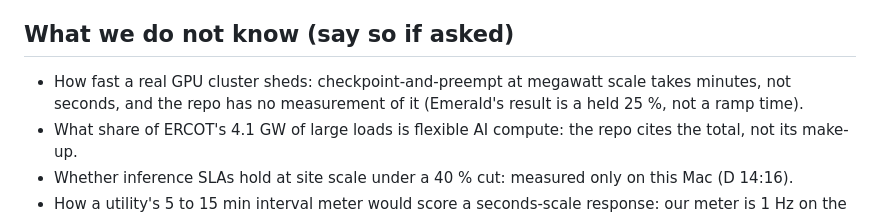
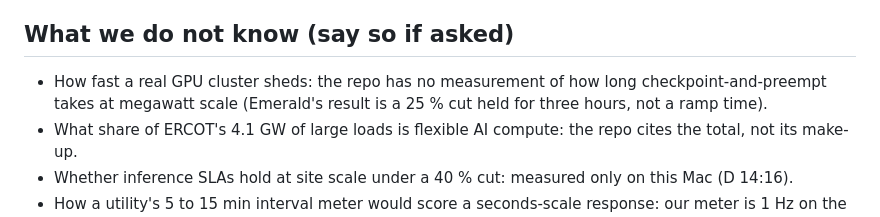
Before and after one commit to AryenP/griddy, a Markdown page: team/review/judge-answer-40pct.md, the part around the change. Drawn GitHub-style.

Commit message:
K21: the ramp-time unknown stated without an unsourced claim

```diff
--- a/team/review/judge-answer-40pct.md
+++ b/team/review/judge-answer-40pct.md
@@ -37,8 +37,8 @@ Suggestion for README.md "Impact" and docs/devpost.md: keep 40 % (it is what the
 Emerald AI's measured 25 %, about 1,000 MW and 230,000 people", so the headline has a field-tested anchor.
 
 ## What we do not know (say so if asked)
-- How fast a real GPU cluster sheds: checkpoint-and-preempt at megawatt scale takes minutes, not seconds, and the
-  repo has no measurement of it (Emerald's result is a held 25 %, not a ramp time).
+- How fast a real GPU cluster sheds: the repo has no measurement of how long checkpoint-and-preempt takes at megawatt
+  scale (Emerald's result is a 25 % cut held for three hours, not a ramp time).
 - What share of ERCOT's 4.1 GW of large loads is flexible AI compute: the repo cites the total, not its make-up.
 - Whether inference SLAs hold at site scale under a 40 % cut: measured only on this Mac (D 14:16).
 - How a utility's 5 to 15 min interval meter would score a seconds-scale response: our meter is 1 Hz on the SoC.
```
